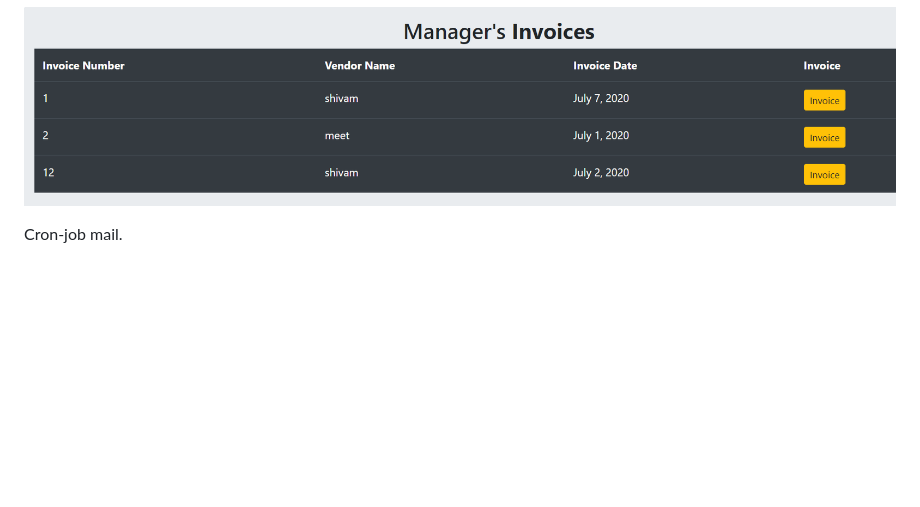
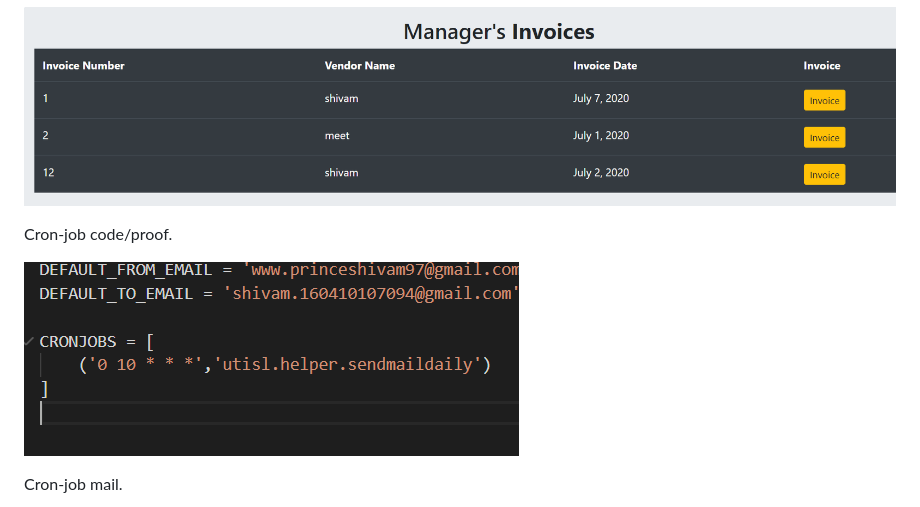
Before and after one commit to shivam-data/django-invoice, a Markdown page: readme.md, the part around the change. Rendered like a GitHub page; pictures changed too: images/cron-job.PNG (added); blank space fills up the shorter version.

```diff
--- a/readme.md
+++ b/readme.md
@@ -86,6 +86,11 @@ Manager can see all the data of all agents.
 
 ![Image of Yaktocat](https://github.com/shivam-data/django-invoice/blob/master/images/manager-invoice.PNG)
 
+Cron-job code/proof.
+
+![Image of Yaktocat](https://github.com/shivam-data/django-invoice/blob/master/images/cron-job.PNG)
+
+
 Cron-job mail.
 
 ![Image of Yaktocat](https://github.com/shivam-data/django-invoice/blob/master/images/cron-job-summary.PNG)
```
Also changed, not shown: 1 other file.
